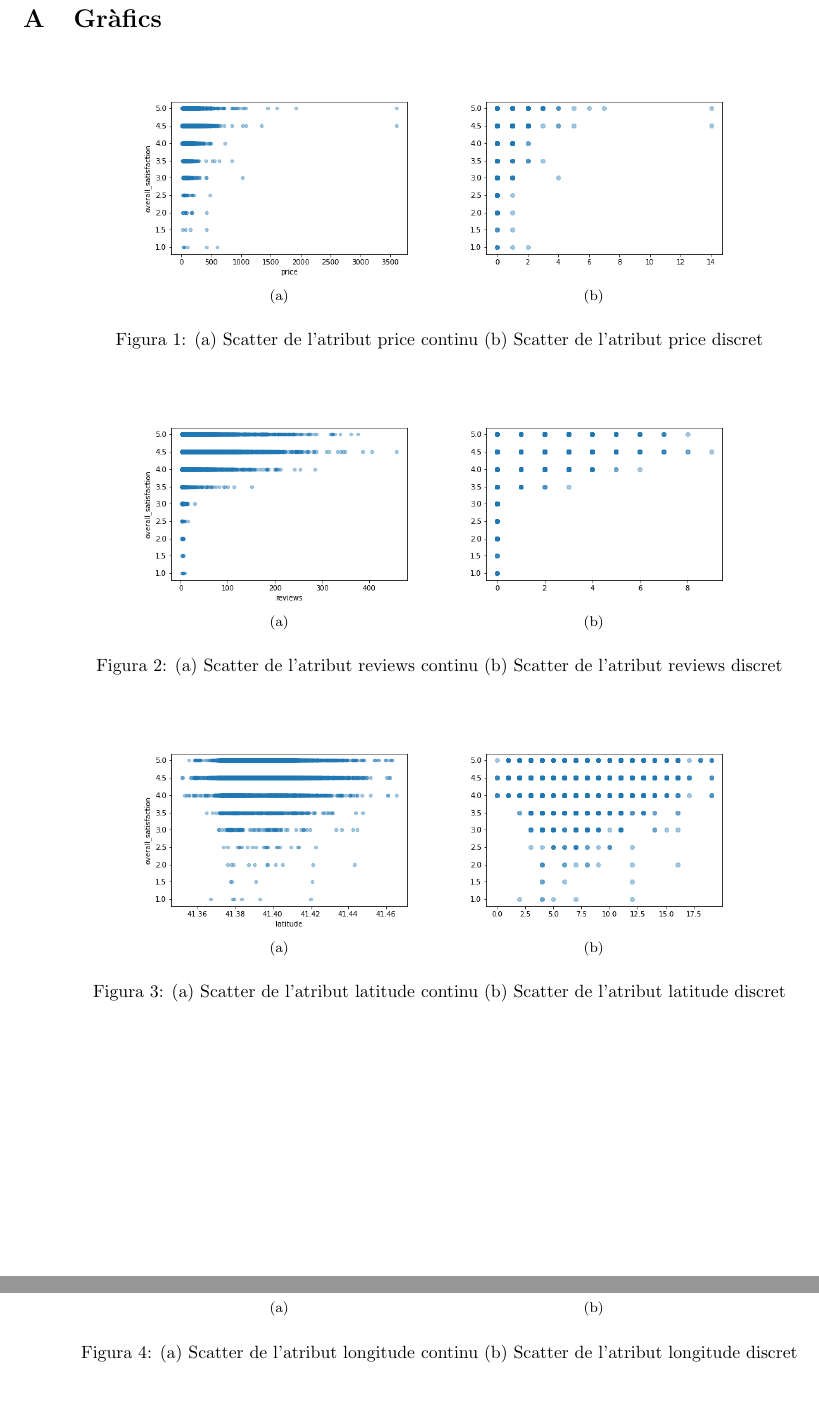
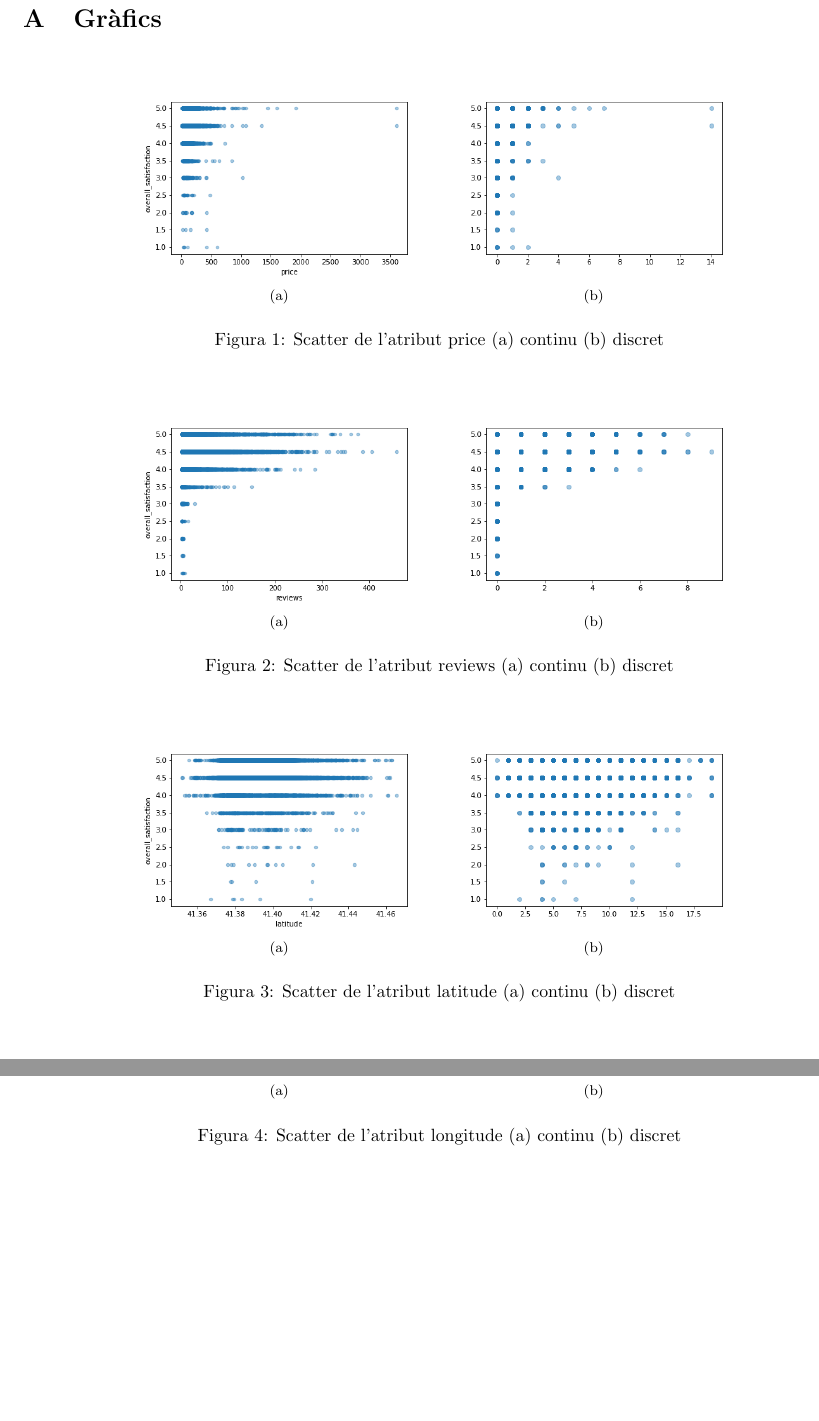
Before and after one commit to Oriolac/probabilistic-models-airbnb, a LaTeX document (doc/main.tex, which reads doc/annex/graphs.tex): two parts of pages 6 and 7 of 7, joined at a grey line, cut so that both start at the same text, the shorter picture padded with empty space. The pictures show the PDF file doc/main.pdf that the author committed with the source.

Commit message:
changed names graphs

```diff
--- a/doc/annex/graphs.tex
+++ b/doc/annex/graphs.tex
@@ -5,7 +5,7 @@
 	\includegraphics[width=6cm]{imgs/price.png}}
 	\subfigure[]{
 	\includegraphics[width=6cm]{imgs/price-cut.png}}
-	 \caption{(a) Scatter de l'atribut price continu (b) Scatter de l'atribut price discret}
+	 \caption{Scatter de l'atribut price (a) continu (b) discret}
 	\label{fig:price}
 \end{figure}
 \begin{figure}[H]
@@ -14,7 +14,7 @@
 		\includegraphics[width=6cm]{imgs/reviews.png}}
 	\subfigure[]{
 		\includegraphics[width=6cm]{imgs/reviews-cut.png}}
-	\caption{(a) Scatter de l'atribut reviews continu (b) Scatter de l'atribut reviews discret}
+	\caption{Scatter de l'atribut reviews (a) continu (b) discret}
 	\label{fig:reviews}
 \end{figure}
 \begin{figure}[H]
@@ -23,7 +23,7 @@
 		\includegraphics[width=6cm]{imgs/latitude.png}}
 	\subfigure[]{
 		\includegraphics[width=6cm]{imgs/latitude-cut.png}}
-	\caption{(a) Scatter de l'atribut latitude continu (b) Scatter de l'atribut latitude discret}
+	\caption{Scatter de l'atribut latitude (a) continu (b) discret}
 	\label{fig:lat}
 \end{figure}
 \begin{figure}[H]
@@ -32,6 +32,6 @@
 		\includegraphics[width=6cm]{imgs/longitud.png}}
 	\subfigure[]{
 		\includegraphics[width=6cm]{imgs/longitude-cut.png}}
-	\caption{(a) Scatter de l'atribut longitude continu (b) Scatter de l'atribut longitude discret}
+	\caption{Scatter de l'atribut longitude (a) continu (b) discret}
 	\label{fig:lon}
 \end{figure}
```
Also changed, not shown: doc/main.pdf.
